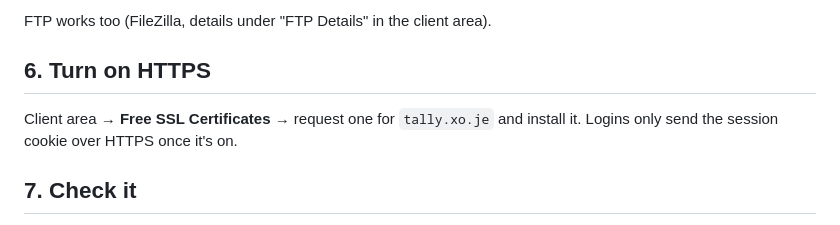
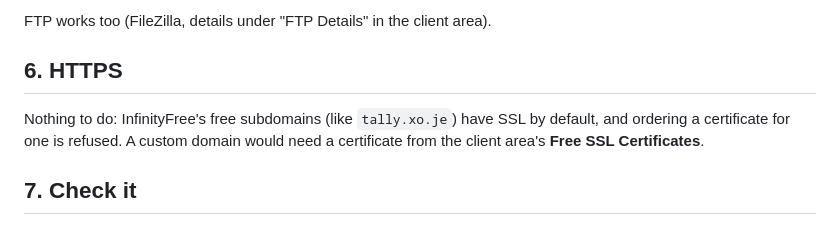
Before and after one commit to Benvog/Voting-System, a Markdown page: deploy/INFINITYFREE.md, the part around the change. Rendered like a GitHub page.

Commit message:
Deploy guide: free subdomains get SSL automatically
Co-Authored-By: Claude Opus 5.5 <noreply@anthropic.com>

```diff
--- a/deploy/INFINITYFREE.md
+++ b/deploy/INFINITYFREE.md
@@ -61,10 +61,11 @@ Control Panel → **Online File Manager** → open `htdocs`.
 
 FTP works too (FileZilla, details under "FTP Details" in the client area).
 
-## 6. Turn on HTTPS
+## 6. HTTPS
 
-Client area → **Free SSL Certificates** → request one for `tally.xo.je` and
-install it. Logins only send the session cookie over HTTPS once it's on.
+Nothing to do: InfinityFree's free subdomains (like `tally.xo.je`) have SSL
+by default, and ordering a certificate for one is refused. A custom domain
+would need a certificate from the client area's **Free SSL Certificates**.
 
 ## 7. Check it
 
```
